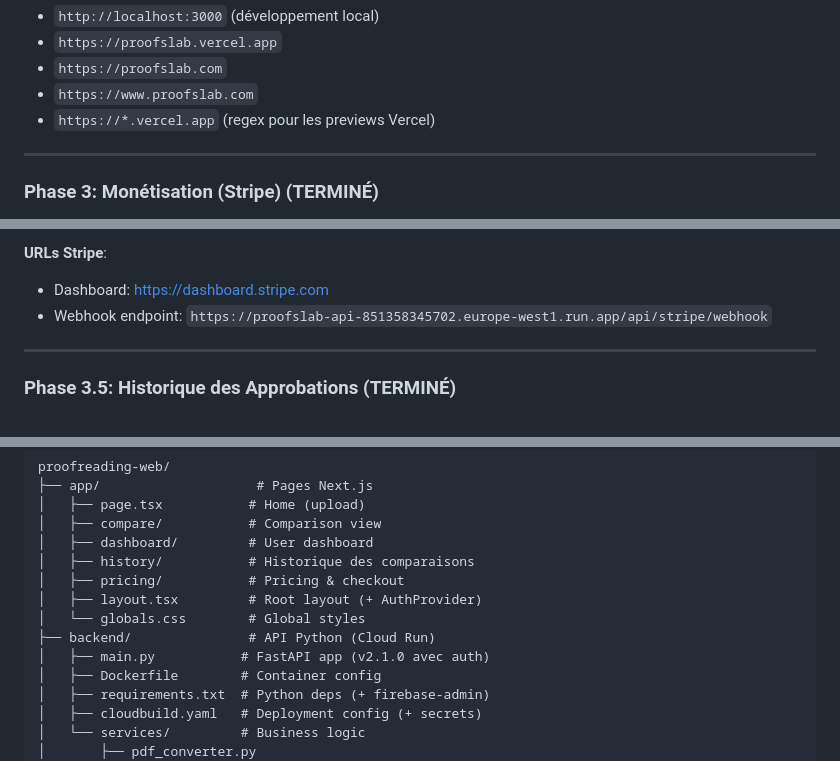
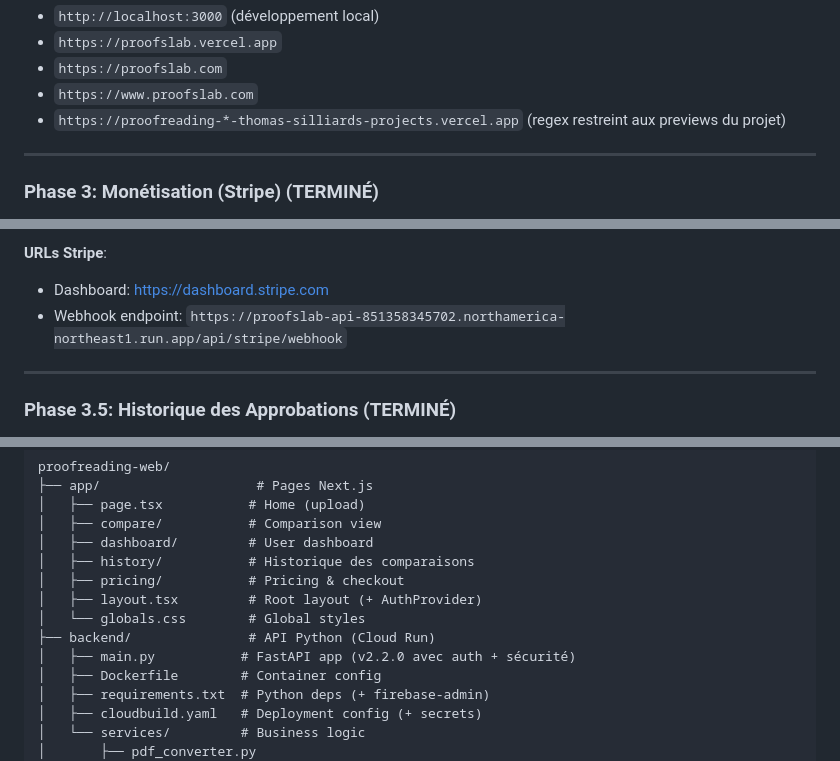
Before and after one commit to Krozzak/proofreading, a Markdown page: proofreading-web/ROADMAP.md, 3 parts joined by grey strips. Rendered like a GitHub page.

Commit message:
Update ROADMAP: add Phase 3.6 security audit, Phase 3.7 roadmap, update URLs to Montreal
Co-Authored-By: Claude Opus 4.6 <noreply@anthropic.com>

```diff
--- a/proofreading-web/ROADMAP.md
+++ b/proofreading-web/ROADMAP.md
@@ -105,7 +105,7 @@ Le backend accepte les origines suivantes :
 - `https://proofslab.vercel.app`
 - `https://proofslab.com`
 - `https://www.proofslab.com`
-- `https://*.vercel.app` (regex pour les previews Vercel)
+- `https://proofreading-*-thomas-silliards-projects.vercel.app` (regex restreint aux previews du projet)
 
 ---
 
@@ -143,7 +143,7 @@ Le backend accepte les origines suivantes :
 **URLs Stripe**:
 
 - Dashboard: <https://dashboard.stripe.com>
-- Webhook endpoint: `https://proofslab-api-851358345702.europe-west1.run.app/api/stripe/webhook`
+- Webhook endpoint: `https://proofslab-api-851358345702.northamerica-northeast1.run.app/api/stripe/webhook`
 
 ---
 
@@ -323,7 +381,7 @@ proofreading-web/
 │   ├── layout.tsx         # Root layout (+ AuthProvider)
 │   └── globals.css        # Global styles
 ├── backend/               # API Python (Cloud Run)
-│   ├── main.py           # FastAPI app (v2.1.0 avec auth)
+│   ├── main.py           # FastAPI app (v2.2.0 avec auth + sécurité)
 │   ├── Dockerfile        # Container config
 │   ├── requirements.txt  # Python deps (+ firebase-admin)
 │   ├── cloudbuild.yaml   # Deployment config (+ secrets)
```
Also changed, not shown: other parts of proofreading-web/ROADMAP.md (+60 -2 lines).
